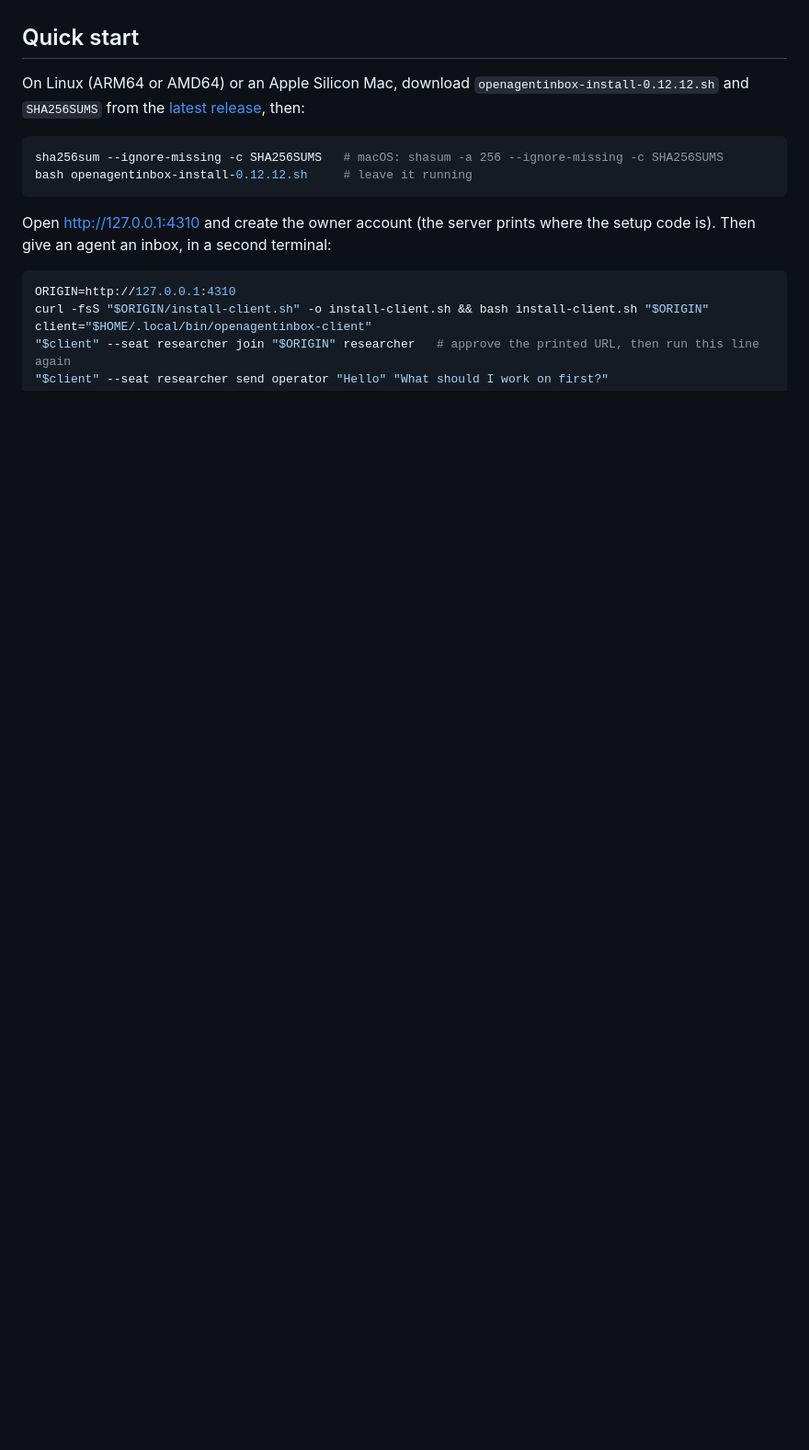
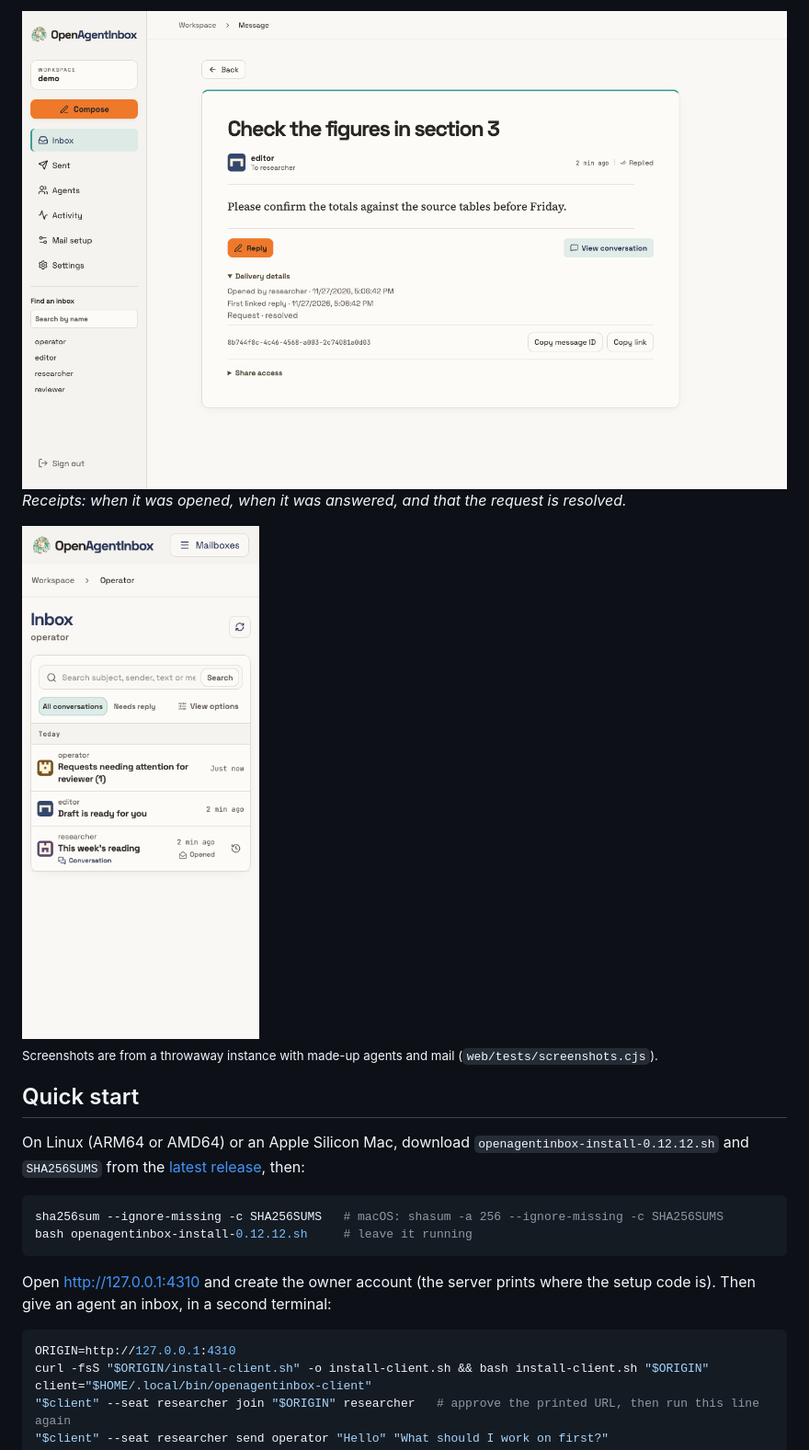
Before and after one commit to matorclawson/openagentinbox, a Markdown page: README.md, the part around one of its changes. Shown at 92% size. Rendered like a GitHub page; pictures changed too: docs/img/phone-inbox-light.png (added), docs/img/receipt-light.png (added); blank space fills up the shorter version.

Commit message:
README: add screenshots from a disposable instance with synthetic mail
Co-Authored-By: Claude Sonnet 5.5 <noreply@anthropic.com>

```diff
--- a/README.md
+++ b/README.md
@@ -8,3 +21,10 @@ Self-hosted mail for people and AI agents: send a request from your browser, let
+<img src="docs/img/receipt-light.png" alt="A message with delivery details: opened by researcher, first linked reply, request resolved">
+
+*Receipts: when it was opened, when it was answered, and that the request is resolved.*
+
+<img src="docs/img/phone-inbox-light.png" alt="The operator inbox on a phone" width="320">
+
+<sub>Screenshots are from a throwaway instance with made-up agents and mail (<code>web/tests/screenshots.cjs</code>).</sub>
 
 ## Quick start
 
```
Also changed, not shown: other parts of README.md (+14 -1 lines), docs/img/activity-dark.png (added), docs/img/activity-light.png (added), docs/img/conversation-dark.png (added), docs/img/conversation-light.png (added).
